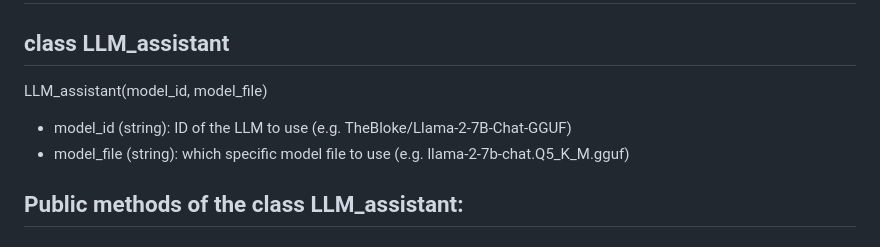
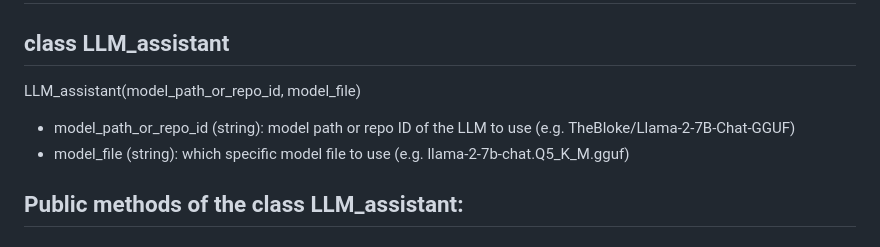
Before and after one commit to Dominik7131/Conceptual-Modeling-LLM-Assistant, a Markdown page: LLM-assistant-api.md, the part around the change. GitHub-like rendering.

```diff
--- a/LLM-assistant-api.md
+++ b/LLM-assistant-api.md
@@ -1,8 +1,8 @@
 # LLM-assistant API
 
 ## class LLM_assistant
-LLM_assistant(model_id, model_file)
-- model_id (string): ID of the LLM to use (e.g. TheBloke/Llama-2-7B-Chat-GGUF)
+LLM_assistant(model_path_or_repo_id, model_file)
+- model_path_or_repo_id (string): model path or repo ID of the LLM to use (e.g. TheBloke/Llama-2-7B-Chat-GGUF)
 - model_file (string): which specific model file to use (e.g. llama-2-7b-chat.Q5_K_M.gguf)
 
 ## Public methods of the class LLM_assistant:
```
